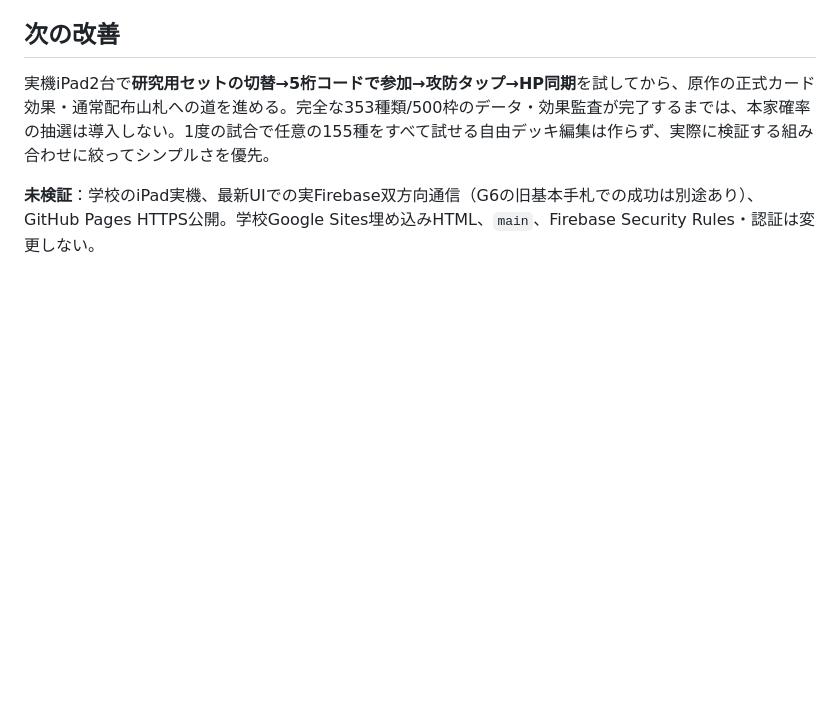
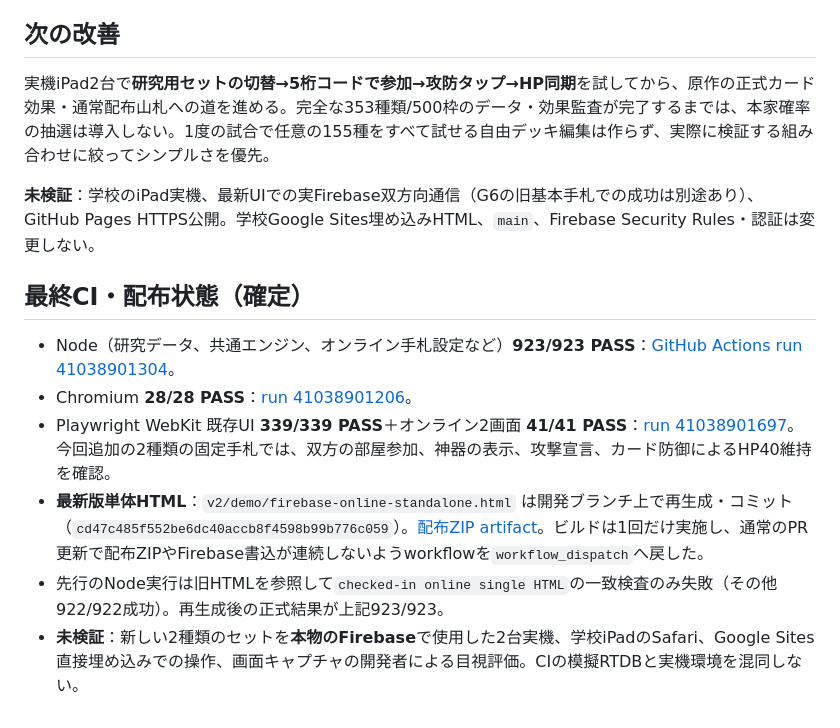
Before and after one commit to 8mahi8/party-card-replica, a Markdown page: docs/V2_G7_PLAYABLE_LAB_HANDS_2026-10-30.md, the part around the change. Rendered like a GitHub page; blank space fills up the shorter version.

Commit message:
docs(g7): record green 923/28/339+41 CI and updated selectable online HTML artifact

```diff
--- a/docs/V2_G7_PLAYABLE_LAB_HANDS_2026-10-30.md
+++ b/docs/V2_G7_PLAYABLE_LAB_HANDS_2026-10-30.md
@@ -42,3 +42,12 @@ G6ではルーム作成時の手札がA/Bそれぞれ固定4枚で、G7で新し
 実機iPad2台で**研究用セットの切替→5桁コードで参加→攻防タップ→HP同期**を試してから、原作の正式カード効果・通常配布山札への道を進める。完全な353種類/500枠のデータ・効果監査が完了するまでは、本家確率の抽選は導入しない。1度の試合で任意の155種をすべて試せる自由デッキ編集は作らず、実際に検証する組み合わせに絞ってシンプルさを優先。
 
 **未検証**：学校のiPad実機、最新UIでの実Firebase双方向通信（G6の旧基本手札での成功は別途あり）、GitHub Pages HTTPS公開。学校Google Sites埋め込みHTML、`main`、Firebase Security Rules・認証は変更しない。
+
+## 最終CI・配布状態（確定）
+
+- Node（研究データ、共通エンジン、オンライン手札設定など）**923/923 PASS**：[GitHub Actions run 41038901304](https://github.com/8mahi8/party-card-replica/actions/runs/41038901304)。
+- Chromium **28/28 PASS**：[run 41038901206](https://github.com/8mahi8/party-card-replica/actions/runs/41038901206)。
+- Playwright WebKit 既存UI **339/339 PASS**＋オンライン2画面 **41/41 PASS**：[run 41038901697](https://github.com/8mahi8/party-card-replica/actions/runs/41038901697)。今回追加の2種類の固定手札では、双方の部屋参加、神器の表示、攻撃宣言、カード防御によるHP40維持を確認。
+- **最新版単体HTML**：`v2/demo/firebase-online-standalone.html` は開発ブランチ上で再生成・コミット（`cd47c485f552be6dc40accb8f4598b99b776c059`）。[配布ZIP artifact](https://github.com/8mahi8/party-card-replica/actions/runs/41038901697/artifacts/12969371993)。ビルドは1回だけ実施し、通常のPR更新で配布ZIPやFirebase書込が連続しないようworkflowを`workflow_dispatch`へ戻した。
+- 先行のNode実行は旧HTMLを参照して`checked-in online single HTML`の一致検査のみ失敗（その他922/922成功）。再生成後の正式結果が上記923/923。
+- **未検証**：新しい2種類のセットを**本物のFirebase**で使用した2台実機、学校iPadのSafari、Google Sites直接埋め込みでの操作、画面キャプチャの開発者による目視評価。CIの模擬RTDBと実機環境を混同しない。
```
